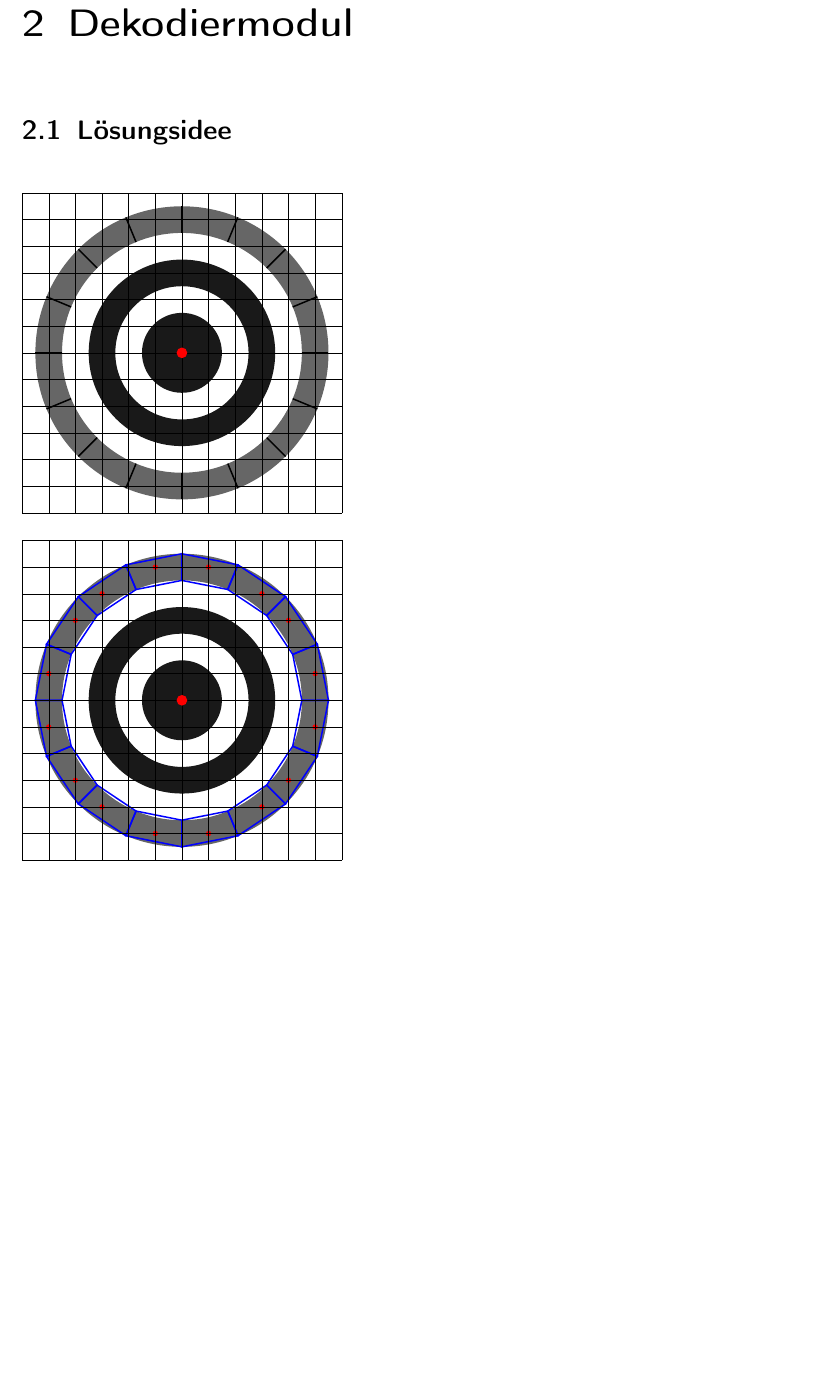
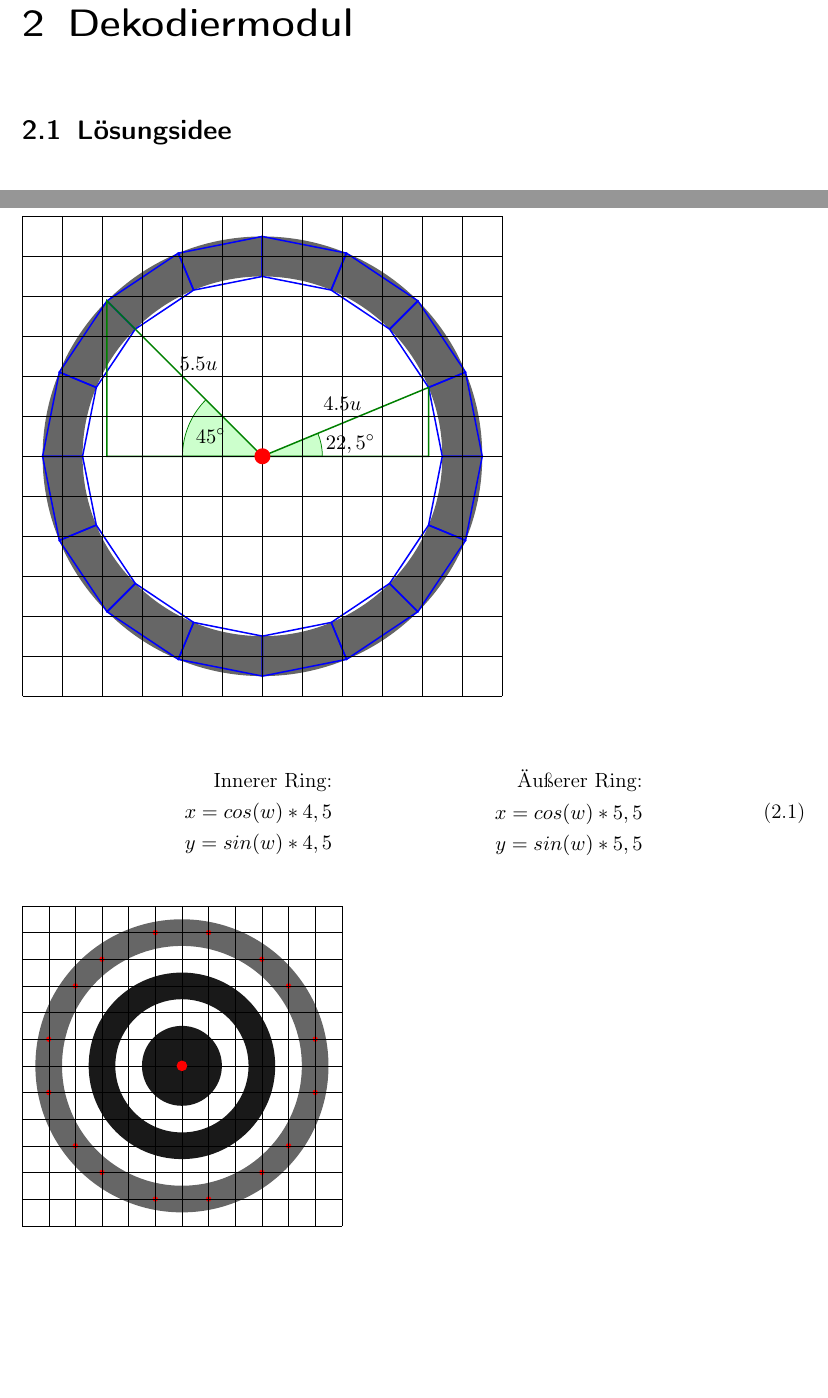
Before and after one commit to laurenzfg/bwinf35-kreiscode, a LaTeX document (texdoc/doku.tex, which reads texdoc/dekod.tex): part of page 7 of 9 before the commit and two parts of pages 7 and 8 of 10 after it, the two joined at a grey line, cut so that both start at the same text, the shorter picture padded with empty space. Compiled offline with pdfLaTeX.

Commit message:
Coole Formulas

```diff
--- a/texdoc/dekod.tex
+++ b/texdoc/dekod.tex
@@ -21,3 +26,44 @@
+\begin{tikzpicture}[scale=0.75]
+	\fill[black!60!white, even odd rule] (0,0) circle[radius=4.5] circle[radius=5.5];
+
+	\foreach \angle in {0, 22.5, 45, 67.590, 90, 112.5, 135, 157.5, 180, 202.5, 225, 247.5, 270, 292.5, 315, 337.5}
+    	\draw[blue, thick] (\angle:4.5) -- (\angle:5.5) -- (\angle+22.5:5.5) -- (\angle+22.5:4.5) -- cycle;
+
+	\draw[thick] (-6,0) -- (6,0);
+
+	\filldraw[fill=green!20,draw=green!50!black] (0,0) -- (1.5,0) arc[start angle=0, end angle=22.5, radius=1.5];
+	\draw[green!50!black, thick] (0,0) -- (22.5:4.5) -- (22.5:4.5 |- 0,0) -- (0,0);
+
+	\draw (2, 1.3) node {\(4.5u\)};
+	\draw (2.2, 0.3) node {\(22,5^{\circ}\)};
+
+	\filldraw[fill=green!20,draw=green!50!black] (0,0) -- (-2,0) arc[start angle=180, end angle=135, radius=2];
+	\draw[green!50!black, thick] (0,0) -- (135:5.5) -- (135:5.5 |- 0,0) -- (0,0);
+
+	\draw (-1.6, 2.3) node {\(5.5u\)};
+	\draw (-1.3, 0.5) node {\(45^{\circ}\)};
+
+	\draw[very thin] (-6, -6) grid (6, 6);
+	\fill[red] (0,0) circle[radius=0.2];
+\end{tikzpicture}
+
+\begin{align}
+\begin{split}
+\text{Innerer Ring:} \\
+x = cos(w) * 4,5 \\
+y = sin(w) * 4,5
+\end{split}
+\begin{split}
+\text{Äußerer Ring:} \\
+x = cos(w) * 5,5 \\
+y = sin(w) * 5,5
+\end{split}
+\end{align}
+
+\begin{tikzpicture}[scale=0.5]
+	\fill[black!90!white] (0,0) circle [radius=1.5];
+	\fill[black!90!white, even odd rule] (0,0) circle[radius=2.5] circle[radius=3.5];
+	\fill[black!60!white, even odd rule] (0,0) circle[radius=4.5] circle[radius=5.5];
 
     \coordinate (A) at (1,5);
     \coordinate (B) at (3, 4);
```
Also changed, not shown: texdoc/dekod.tex (5 more changed lines).
